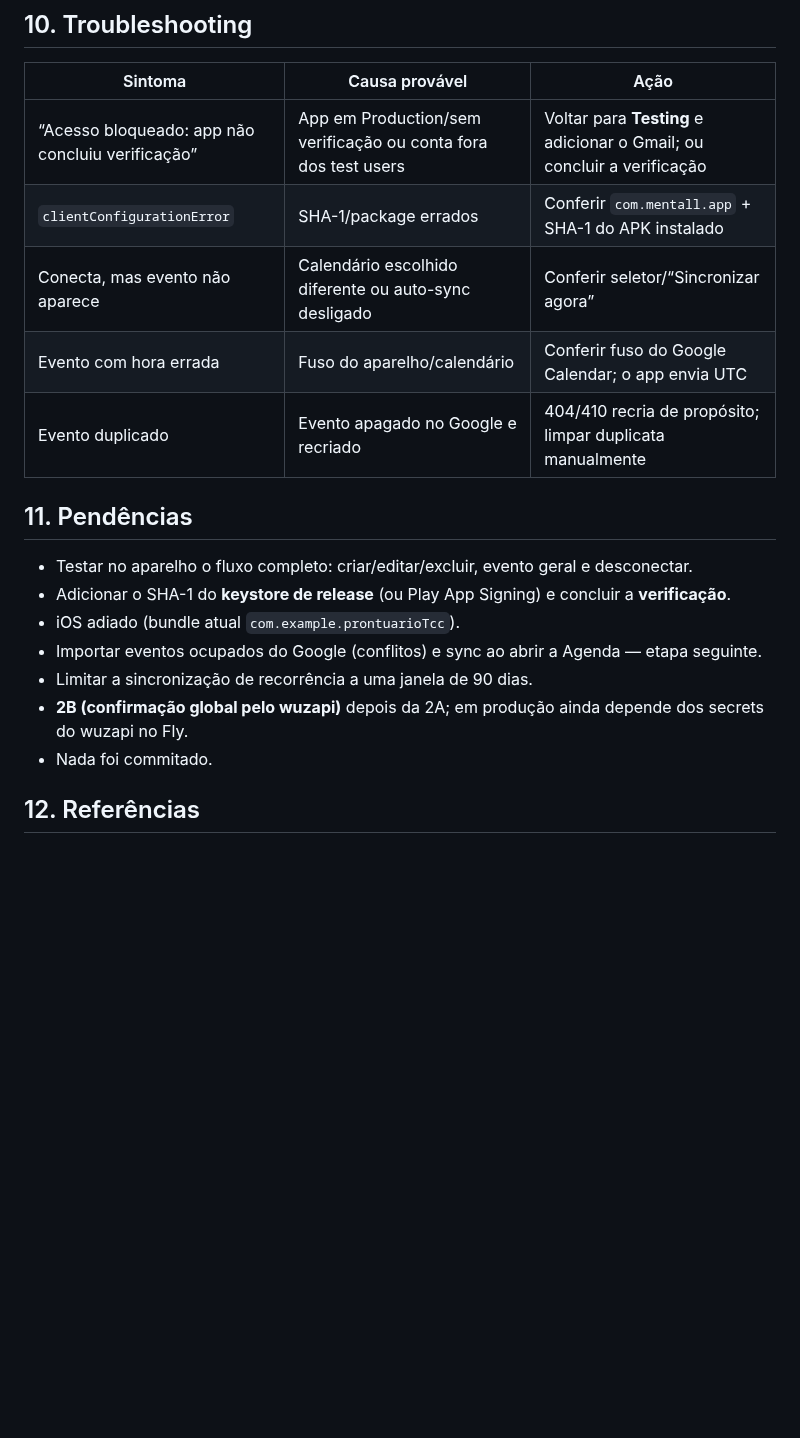
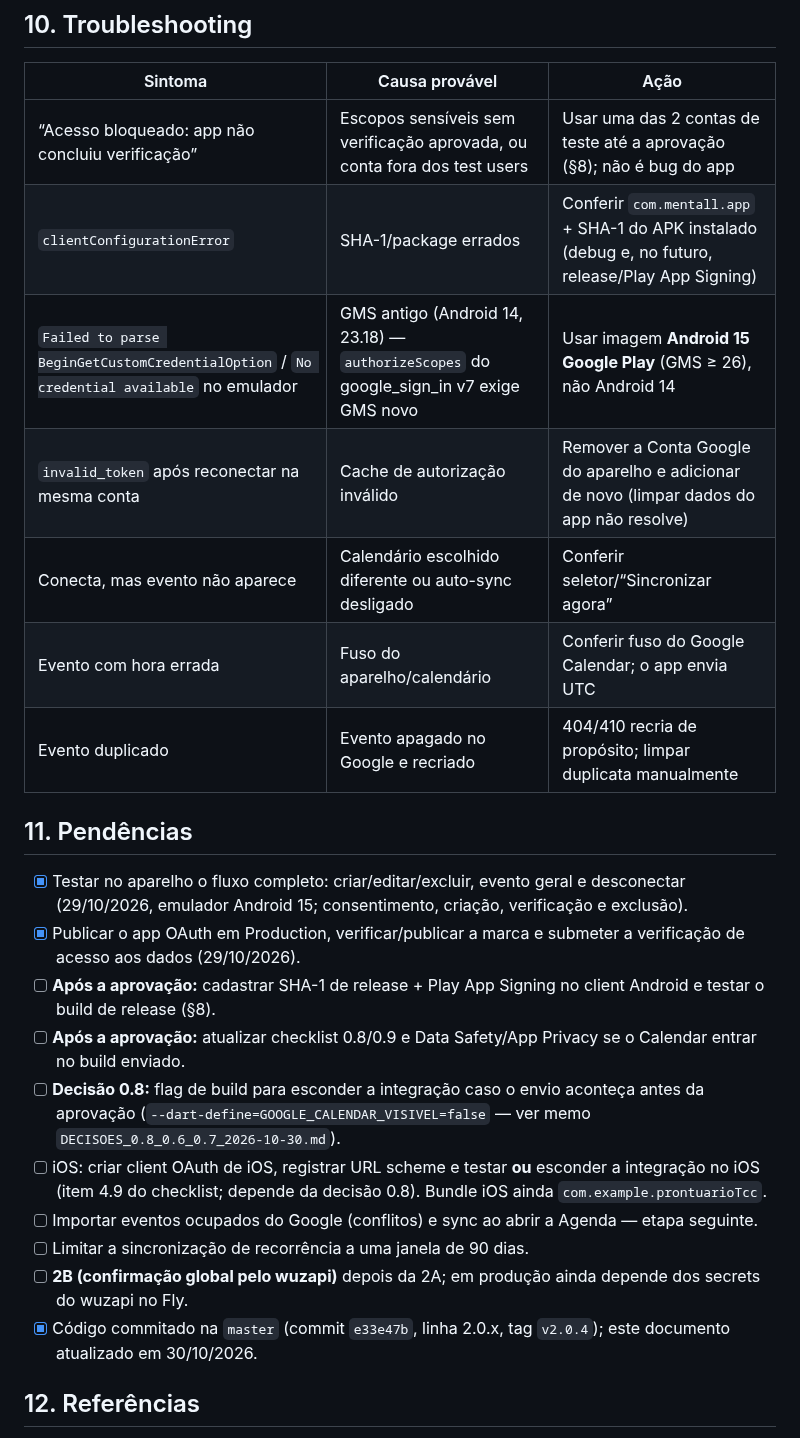
Before and after one commit to rodrigolemospsi/mentall-api, a Markdown page: docs/google_calendar_2a.md, the part around one of its changes. GitHub-like rendering; blank space fills up the shorter version.

```diff
--- a/docs/google_calendar_2a.md
+++ b/docs/google_calendar_2a.md
@@ -123,22 +161,34 @@ política públicas e funcionais, a verificação não passa. Isso é conteúdo/
 
 | Sintoma | Causa provável | Ação |
 |---|---|---|
-| “Acesso bloqueado: app não concluiu verificação” | App em Production/sem verificação ou conta fora dos test users | Voltar para **Testing** e adicionar o Gmail; ou concluir a verificação |
-| `clientConfigurationError` | SHA-1/package errados | Conferir `com.mentall.app` + SHA-1 do APK instalado |
+| “Acesso bloqueado: app não concluiu verificação” | Escopos sensíveis sem verificação aprovada, ou conta fora dos test users | Usar uma das 2 contas de teste até a aprovação (§8); não é bug do app |
+| `clientConfigurationError` | SHA-1/package errados | Conferir `com.mentall.app` + SHA-1 do APK instalado (debug e, no futuro, release/Play App Signing) |
+| `Failed to parse BeginGetCustomCredentialOption` / `No credential available` no emulador | GMS antigo (Android 14, 23.18) — `authorizeScopes` do google_sign_in v7 exige GMS novo | Usar imagem **Android 15 Google Play** (GMS ≥ 26), não Android 14 |
+| `invalid_token` após reconectar na mesma conta | Cache de autorização inválido | Remover a Conta Google do aparelho e adicionar de novo (limpar dados do app não resolve) |
 | Conecta, mas evento não aparece | Calendário escolhido diferente ou auto-sync desligado | Conferir seletor/“Sincronizar agora” |
 | Evento com hora errada | Fuso do aparelho/calendário | Conferir fuso do Google Calendar; o app envia UTC |
 | Evento duplicado | Evento apagado no Google e recriado | 404/410 recria de propósito; limpar duplicata manualmente |
 
 ## 11. Pendências
 
-- Testar no aparelho o fluxo completo: criar/editar/excluir, evento geral e desconectar.
-- Adicionar o SHA-1 do **keystore de release** (ou Play App Signing) e concluir a **verificação**.
-- iOS adiado (bundle atual `com.example.prontuarioTcc`).
-- Importar eventos ocupados do Google (conflitos) e sync ao abrir a Agenda — etapa seguinte.
-- Limitar a sincronização de recorrência a uma janela de 90 dias.
-- **2B (confirmação global pelo wuzapi)** depois da 2A; em produção ainda depende dos secrets do
-  wuzapi no Fly.
-- Nada foi commitado.
+- [x] Testar no aparelho o fluxo completo: criar/editar/excluir, evento geral e desconectar
+      (29/10/2026, emulador Android 15; consentimento, criação, verificação e exclusão).
+- [x] Publicar o app OAuth em Production, verificar/publicar a marca e submeter a verificação de
+      acesso aos dados (29/10/2026).
+- [ ] **Após a aprovação:** cadastrar SHA-1 de release + Play App Signing no client Android e testar
+      o build de release (§8).
+- [ ] **Após a aprovação:** atualizar checklist 0.8/0.9 e Data Safety/App Privacy se o Calendar
+      entrar no build enviado.
+- [ ] **Decisão 0.8:** flag de build para esconder a integração caso o envio aconteça antes da
+      aprovação (`--dart-define=GOOGLE_CALENDAR_VISIVEL=false` — ver memo `DECISOES_0.8_0.6_0.7_2026-10-30.md`).
+- [ ] iOS: criar client OAuth de iOS, registrar URL scheme e testar **ou** esconder a integração no
+      iOS (item 4.9 do checklist; depende da decisão 0.8). Bundle iOS ainda `com.example.prontuarioTcc`.
+- [ ] Importar eventos ocupados do Google (conflitos) e sync ao abrir a Agenda — etapa seguinte.
+- [ ] Limitar a sincronização de recorrência a uma janela de 90 dias.
+- [ ] **2B (confirmação global pelo wuzapi)** depois da 2A; em produção ainda depende dos secrets do
+      wuzapi no Fly.
+- [x] Código commitado na `master` (commit `e33e47b`, linha 2.0.x, tag `v2.0.4`); este documento
+      atualizado em 30/10/2026.
 
 ## 12. Referências
 
```
Also changed, not shown: other parts of docs/google_calendar_2a.md (+69 -31 lines).
